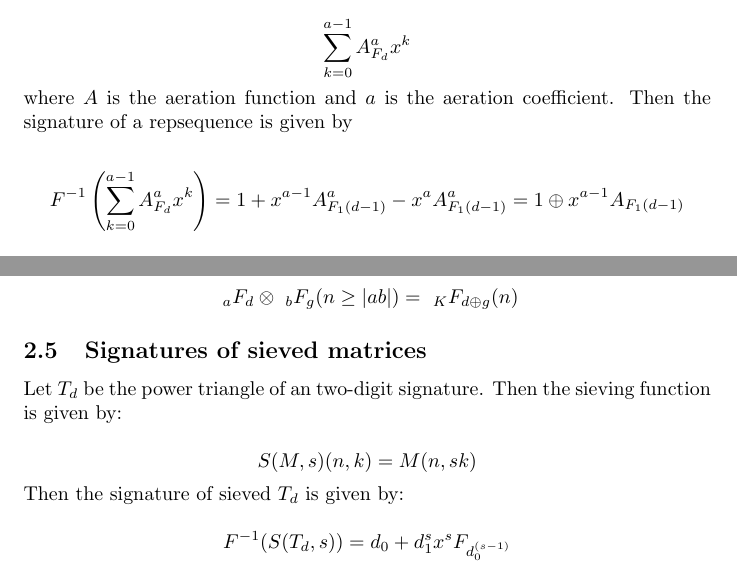
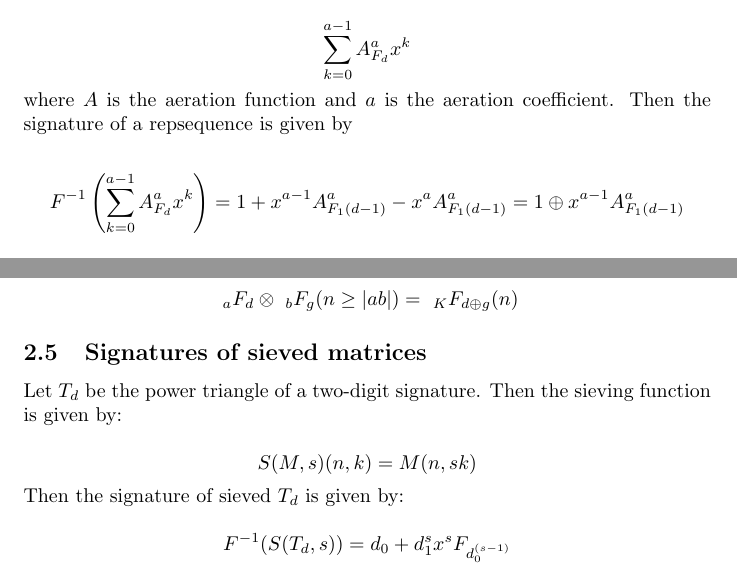
Before and after one commit to cxr00/math, a LaTeX document (More on the Signature Function.tex): two parts of pages 3 and 5 of 10, joined at a grey line, cut so that both start at the same text. Compiled offline with pdfLaTeX.

Commit message:
Fixed some small errors
Also changed Question 5 to reference the soon-to-be-published SNR4

```diff
--- a/More on the Signature Function.tex
+++ b/More on the Signature Function.tex
@@ -89,7 +89,7 @@ $$\sum_{k=0}^{a-1} A_{F_d}^a x^k$$
 
 \noindent where $A$ is the aeration function and $a$ is the aeration coefficient. Then the signature of a repsequence is given by
 
-$$F^{-1} \left( \sum_{k=0}^{a-1} A_{F_d}^a x^k \right) = 1 + x^{a-1} A_{F_1 (d-1)}^a - x^a A_{F_1 (d-1)}^a = 1 \oplus x^{a-1} A_{F_1 (d-1)}$$
+$$F^{-1} \left( \sum_{k=0}^{a-1} A_{F_d}^a x^k \right) = 1 + x^{a-1} A_{F_1 (d-1)}^a - x^a A_{F_1 (d-1)}^a = 1 \oplus x^{a-1} A_{F_1 (d-1)}^a$$
 
 \subsection{Self-similar signatures}
 
@@ -160,7 +160,7 @@ $$~_a F_d \otimes ~_b F_g (n \geq |ab|) = ~_K F_{d \oplus g}(n)$$
 
 \subsection{Signatures of sieved matrices}
 
-Let $T_d$ be the power triangle of an two-digit signature. Then the sieving function is given by:
+Let $T_d$ be the power triangle of a two-digit signature. Then the sieving function is given by:
 
 $$S(M, s)(n, k) = M(n, sk)$$
 
```
Also changed, not shown: More on the Signature Function.tex (2 more changed lines).
